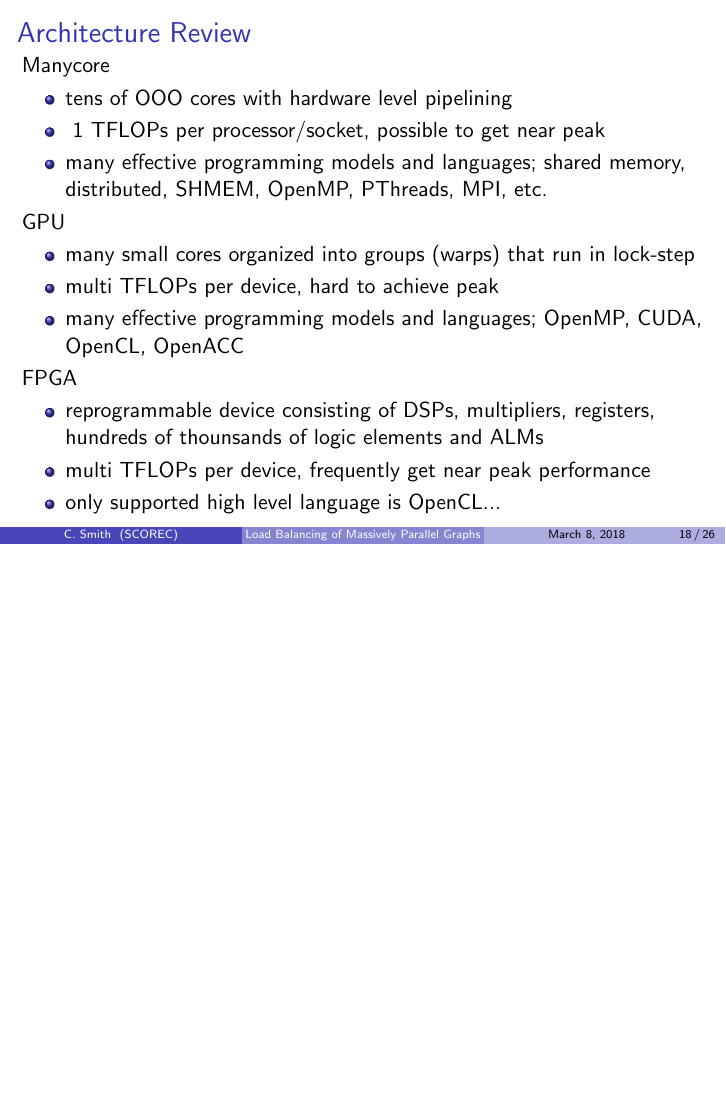
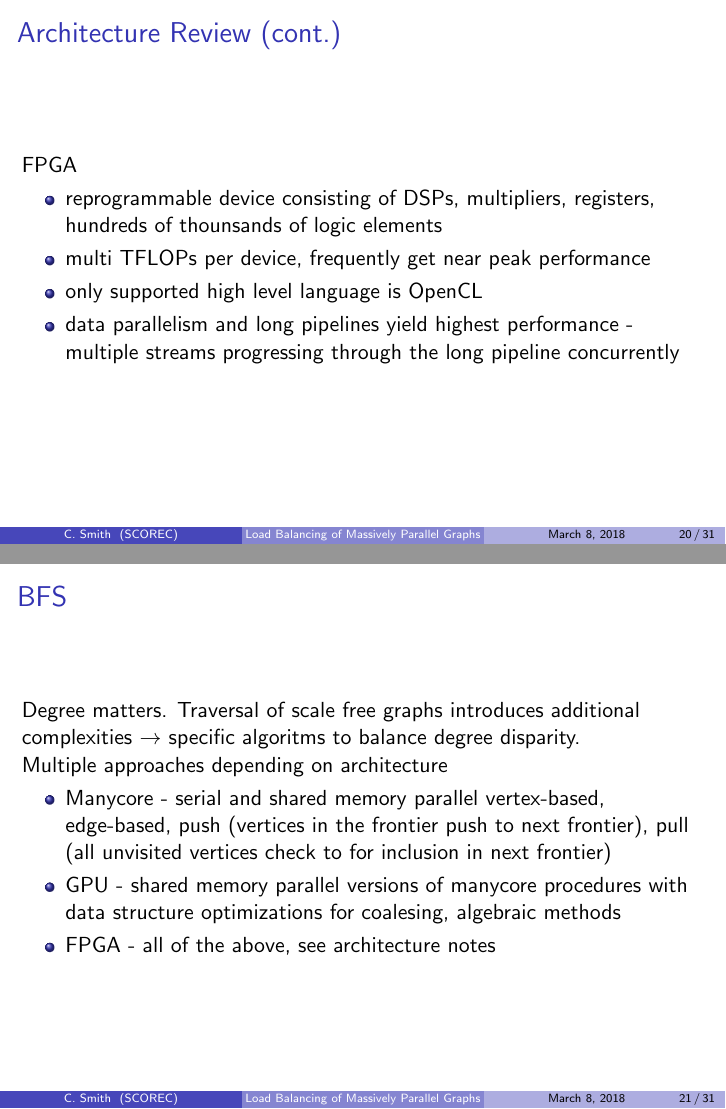
Before and after one commit to SCOREC/EnGPar-Docs, LaTeX slides (presentation.tex): page 18 of 26 before the commit and pages 20 and 21 of 31 after it, the two joined at a grey line, the shorter picture padded with empty space. Compiled offline with pdfLaTeX.

Commit message:
more on bfs algs

```diff
--- a/presentation.tex
+++ b/presentation.tex
@@ -332,4 +342,3 @@ Rensselaer Polytechnic Institute
   GPU
   \begin{itemize}
     \item many small cores organized into groups (warps) that run in lock-step
-    \item multi TFLOPs per device, hard to achieve peak
@@ -339,9 +353,27 @@ Rensselaer Polytechnic Institute
+\begin{frame}
+  \frametitle{Architecture Review (cont.)}
   FPGA
   \begin{itemize}
     \item reprogrammable device consisting of DSPs, multipliers, registers, hundreds of
-      thounsands of logic elements and ALMs
+      thounsands of logic elements
     \item multi TFLOPs per device, frequently get near peak performance
-    \item only supported high level language is OpenCL...
+    \item only supported high level language is OpenCL
+    \item data parallelism and long pipelines yield highest performance - multiple streams
+      progressing through the long pipeline concurrently
   \end{itemize}
 \end{frame}
 
+\begin{frame}
+  \frametitle{BFS}
+  Degree matters.  Traversal of scale free graphs introduces additional
+  complexities $\rightarrow$ specific algoritms to balance degree disparity. \\
+  Multiple approaches depending on architecture
+  \begin{itemize}
+    \item Manycore - serial and shared memory parallel vertex-based, edge-based, push (vertices
+      in the frontier push to next frontier), pull (all unvisited vertices check
+      to for inclusion in next frontier)
+    \item GPU - shared memory parallel versions of manycore procedures with data structure
+      optimizations for coalesing, algebraic methods
+    \item FPGA - all of the above, see architecture notes
+  \end{itemize}
+\end{frame}
```
Also changed, not shown: presentation.tex (29 more changed lines).
